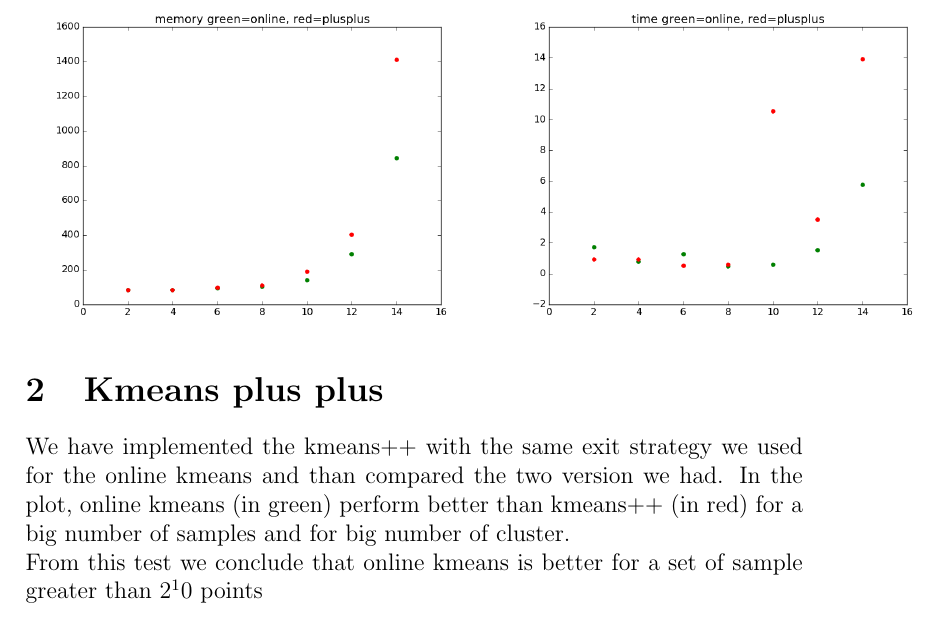
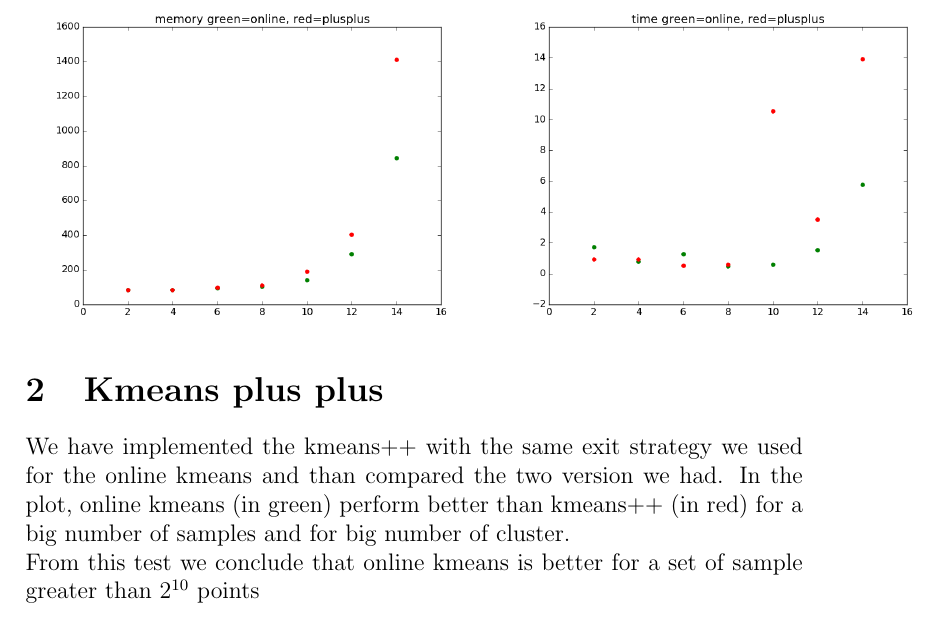
Before and after one commit to PierreHao/grasp-lift-eeg-detection, a LaTeX document (kmeans/commentsOnPlots/Kmeans.tex): part of page 3 of 3, cut so that both start at the same text. Compiled offline with pdfLaTeX.

Commit message:
fix plots

```diff
--- a/kmeans/commentsOnPlots/Kmeans.tex
+++ b/kmeans/commentsOnPlots/Kmeans.tex
@@ -28,7 +28,7 @@ In order to improve our version we implemented an exit strategy inspired to the
 
 \section{Kmeans plus plus}
 We have implemented the kmeans++ with the same exit strategy we used for the online kmeans and than compared the two version we had. In the plot, online kmeans (in green) perform better than kmeans++ (in red) for a big number of samples and for big number of cluster. \\
-From this test we conclude that online kmeans is better for a set of sample greater than $2^10$ points
+From this test we conclude that online kmeans is better for a set of sample greater than $2^{10}$ points
 
 
 
```
Also changed, not shown: kmeans/commentsOnPlots/Kmeans.pdf, 2 other files.
